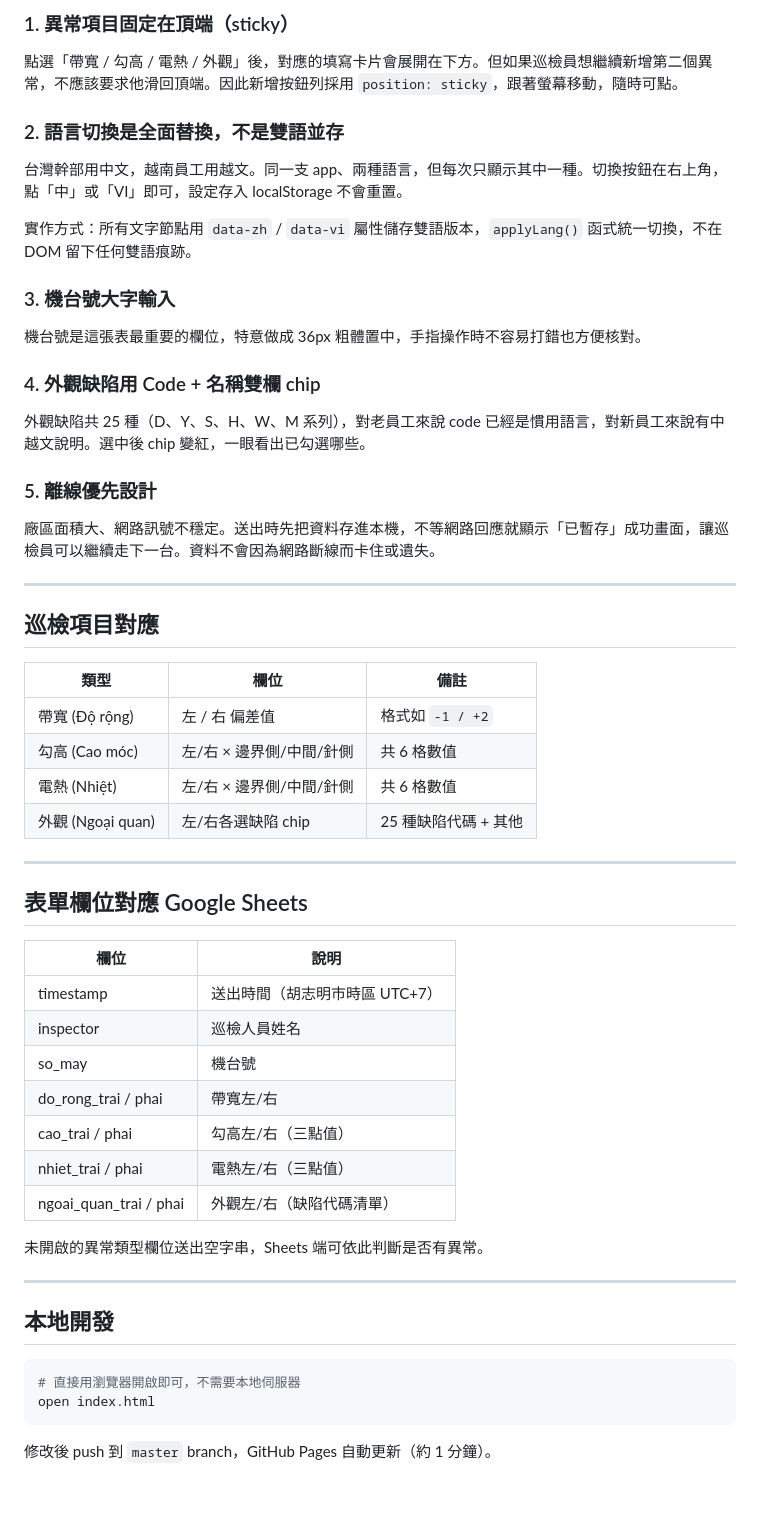
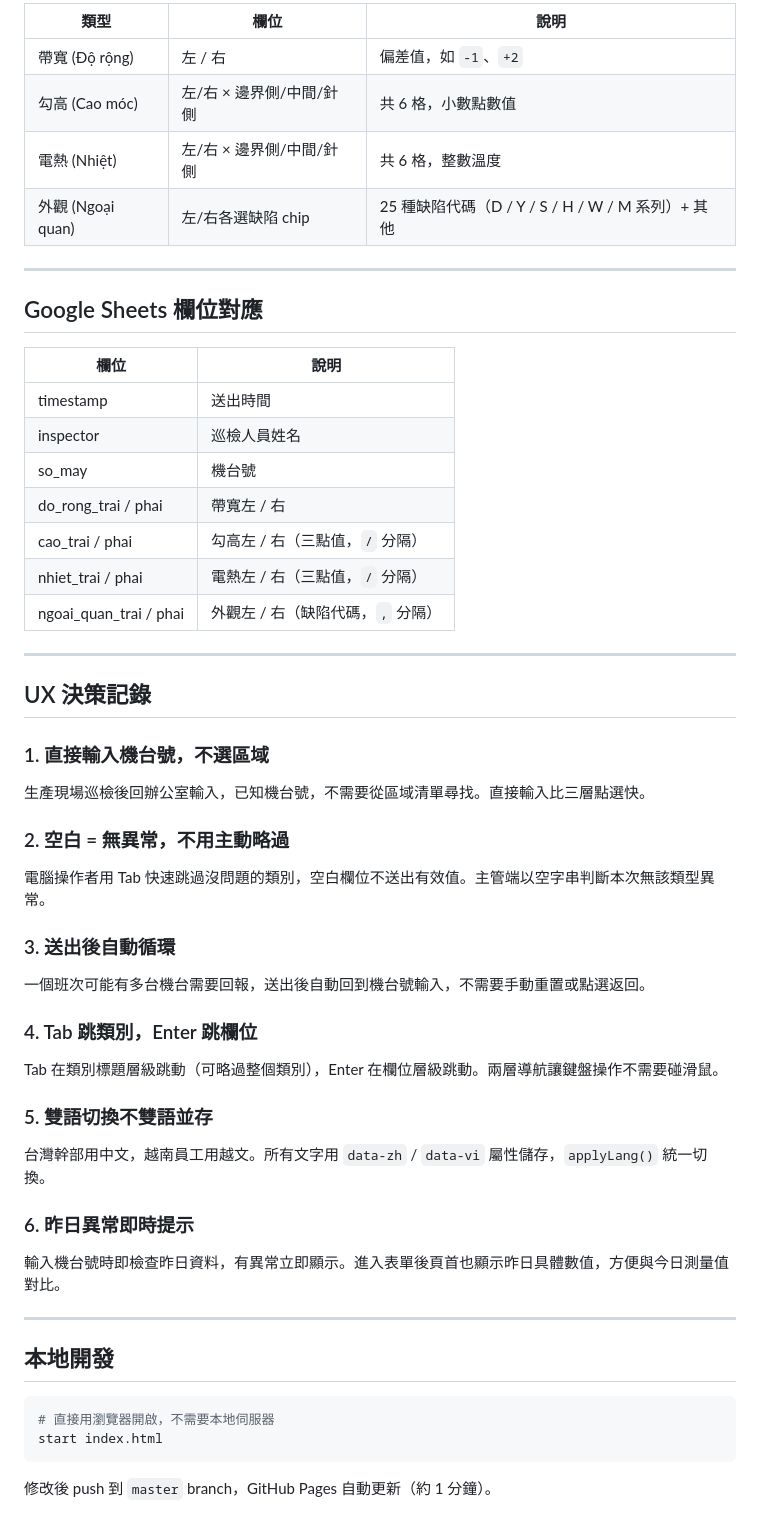
Before and after one commit to stevetai0314-dot/inspection-app, a Markdown page: README.md, the part around one of its changes. Rendered like a GitHub page; blank space fills up the shorter version.

````diff
--- a/README.md
+++ b/README.md
@@ -57,55 +78,54 @@
 
-### 1. 異常項目固定在頂端（sticky）
-點選「帶寬 / 勾高 / 電熱 / 外觀」後，對應的填寫卡片會展開在下方。但如果巡檢員想繼續新增第二個異常，不應該要求他滑回頂端。因此新增按鈕列採用 `position: sticky`，跟著螢幕移動，隨時可點。
-
-### 2. 語言切換是全面替換，不是雙語並存
-台灣幹部用中文，越南員工用越文。同一支 app、兩種語言，但每次只顯示其中一種。切換按鈕在右上角，點「中」或「VI」即可，設定存入 localStorage 不會重置。
-
-實作方式：所有文字節點用 `data-zh` / `data-vi` 屬性儲存雙語版本，`applyLang()` 函式統一切換，不在 DOM 留下任何雙語痕跡。
-
-### 3. 機台號大字輸入
-機台號是這張表最重要的欄位，特意做成 36px 粗體置中，手指操作時不容易打錯也方便核對。
-
-### 4. 外觀缺陷用 Code + 名稱雙欄 chip
-外觀缺陷共 25 種（D、Y、S、H、W、M 系列），對老員工來說 code 已經是慣用語言，對新員工來說有中越文說明。選中後 chip 變紅，一眼看出已勾選哪些。
-
-### 5. 離線優先設計
-廠區面積大、網路訊號不穩定。送出時先把資料存進本機，不等網路回應就顯示「已暫存」成功畫面，讓巡檢員可以繼續走下一台。資料不會因為網路斷線而卡住或遺失。
+| 類型 | 欄位 | 說明 |
+|------|------|------|
+| 帶寬 (Độ rộng) | 左 / 右 | 偏差值，如 `-1`、`+2` |
+| 勾高 (Cao móc) | 左/右 × 邊界側/中間/針側 | 共 6 格，小數點數值 |
+| 電熱 (Nhiệt) | 左/右 × 邊界側/中間/針側 | 共 6 格，整數溫度 |
+| 外觀 (Ngoại quan) | 左/右各選缺陷 chip | 25 種缺陷代碼（D / Y / S / H / W / M 系列）+ 其他 |
 
 ---
 
-## 巡檢項目對應
+## Google Sheets 欄位對應
 
-| 類型 | 欄位 | 備註 |
-|------|------|------|
-| 帶寬 (Độ rộng) | 左 / 右 偏差值 | 格式如 `-1 / +2` |
-| 勾高 (Cao móc) | 左/右 × 邊界側/中間/針側 | 共 6 格數值 |
-| 電熱 (Nhiệt) | 左/右 × 邊界側/中間/針側 | 共 6 格數值 |
-| 外觀 (Ngoại quan) | 左/右各選缺陷 chip | 25 種缺陷代碼 + 其他 |
+| 欄位 | 說明 |
+|------|------|
+| timestamp | 送出時間 |
+| inspector | 巡檢人員姓名 |
+| so_may | 機台號 |
+| do_rong_trai / phai | 帶寬左 / 右 |
+| cao_trai / phai | 勾高左 / 右（三點值，`/` 分隔） |
+| nhiet_trai / phai | 電熱左 / 右（三點值，`/` 分隔） |
+| ngoai_quan_trai / phai | 外觀左 / 右（缺陷代碼，`,` 分隔） |
 
 ---
 
-## 表單欄位對應 Google Sheets
+## UX 決策記錄
 
-| 欄位 | 說明 |
-|------|------|
-| timestamp | 送出時間（胡志明市時區 UTC+7） |
-| inspector | 巡檢人員姓名 |
-| so_may | 機台號 |
-| do_rong_trai / phai | 帶寬左/右 |
-| cao_trai / phai | 勾高左/右（三點值） |
-| nhiet_trai / phai | 電熱左/右（三點值） |
-| ngoai_quan_trai / phai | 外觀左/右（缺陷代碼清單） |
+### 1. 直接輸入機台號，不選區域
+生產現場巡檢後回辦公室輸入，已知機台號，不需要從區域清單尋找。直接輸入比三層點選快。
 
-未開啟的異常類型欄位送出空字串，Sheets 端可依此判斷是否有異常。
+### 2. 空白 = 無異常，不用主動略過
+電腦操作者用 Tab 快速跳過沒問題的類別，空白欄位不送出有效值。主管端以空字串判斷本次無該類型異常。
+
+### 3. 送出後自動循環
+一個班次可能有多台機台需要回報，送出後自動回到機台號輸入，不需要手動重置或點選返回。
+
+### 4. Tab 跳類別，Enter 跳欄位
+Tab 在類別標題層級跳動（可略過整個類別），Enter 在欄位層級跳動。兩層導航讓鍵盤操作不需要碰滑鼠。
+
+### 5. 雙語切換不雙語並存
+台灣幹部用中文，越南員工用越文。所有文字用 `data-zh` / `data-vi` 屬性儲存，`applyLang()` 統一切換。
+
+### 6. 昨日異常即時提示
+輸入機台號時即檢查昨日資料，有異常立即顯示。進入表單後頁首也顯示昨日具體數值，方便與今日測量值對比。
 
 ---
 
 ## 本地開發
 
 ```bash
-# 直接用瀏覽器開啟即可，不需要本地伺服器
-open index.html
+# 直接用瀏覽器開啟，不需要本地伺服器
+start index.html
 ```
 
 修改後 push 到 `master` branch，GitHub Pages 自動更新（約 1 分鐘）。
````
Also changed, not shown: other parts of README.md (+48 -27 lines).
